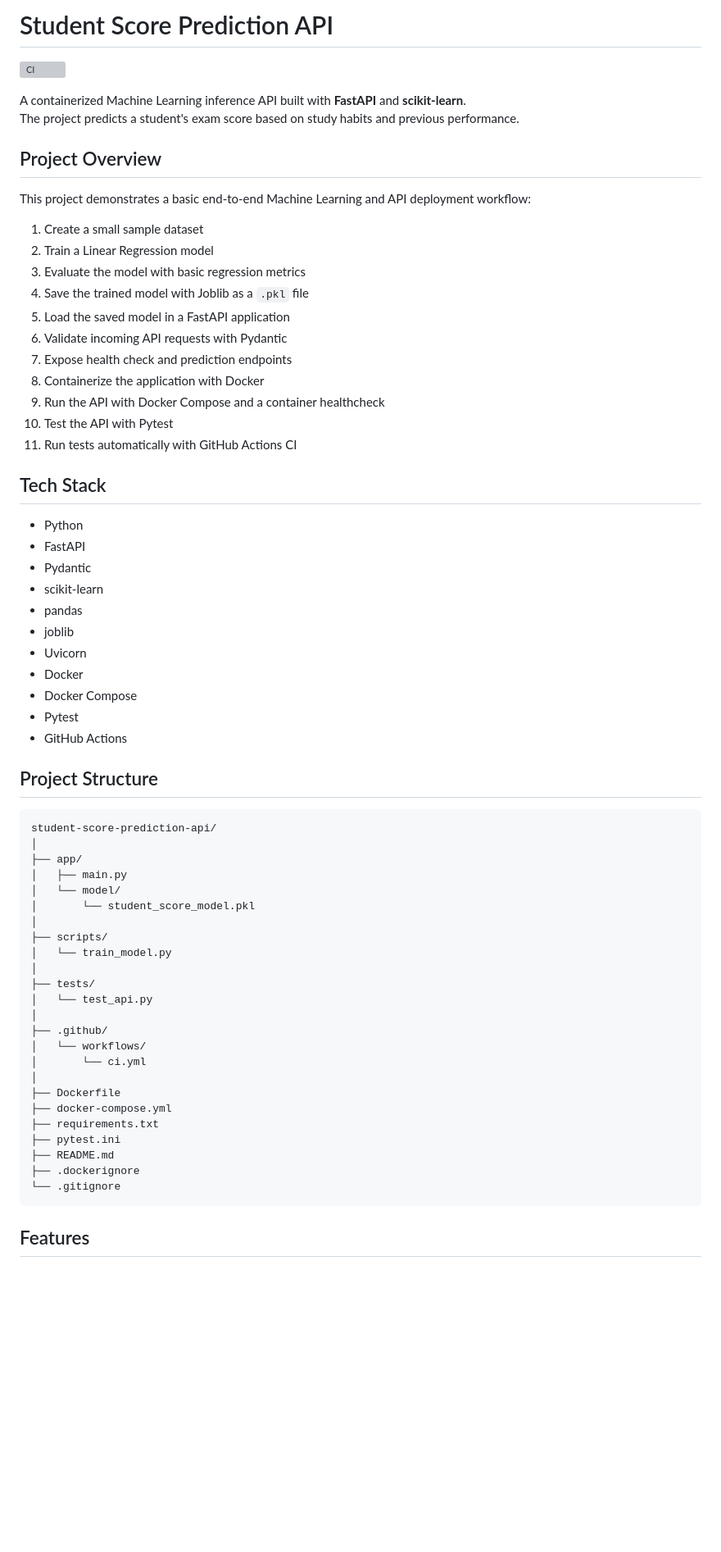
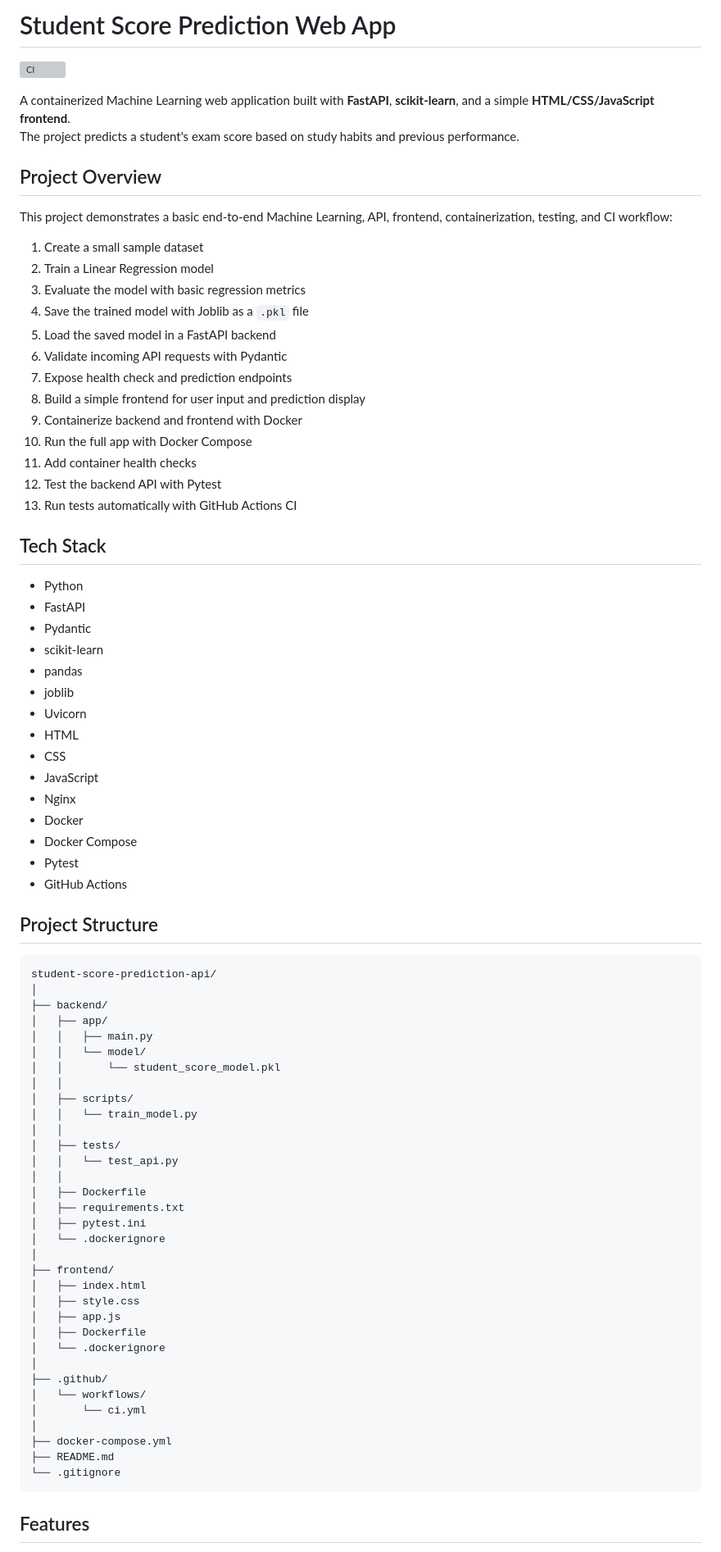
Before and after one commit to Kaan-YASSIBAS/Student-Score-Prediction-API, a Markdown page: README.md, the part around one of its changes. Shown at 82% size. GitHub-like rendering; blank space fills up the shorter version; grey boxes are pictures that could not be loaded.

````diff
--- a/README.md
+++ b/README.md
@@ -1,25 +1,27 @@
-# Student Score Prediction API
+# Student Score Prediction Web App
 
 ![CI](https://github.com/Kaan-YASSIBAS/student-score-prediction-api/actions/workflows/ci.yml/badge.svg)
 
-A containerized Machine Learning inference API built with **FastAPI** and **scikit-learn**.
+A containerized Machine Learning web application built with **FastAPI**, **scikit-learn**, and a simple **HTML/CSS/JavaScript frontend**.
 The project predicts a student's exam score based on study habits and previous performance.
 
 ## Project Overview
 
-This project demonstrates a basic end-to-end Machine Learning and API deployment workflow:
+This project demonstrates a basic end-to-end Machine Learning, API, frontend, containerization, testing, and CI workflow:
 
 1. Create a small sample dataset
 2. Train a Linear Regression model
 3. Evaluate the model with basic regression metrics
 4. Save the trained model with Joblib as a `.pkl` file
-5. Load the saved model in a FastAPI application
+5. Load the saved model in a FastAPI backend
 6. Validate incoming API requests with Pydantic
 7. Expose health check and prediction endpoints
-8. Containerize the application with Docker
-9. Run the API with Docker Compose and a container healthcheck
-10. Test the API with Pytest
-11. Run tests automatically with GitHub Actions CI
+8. Build a simple frontend for user input and prediction display
+9. Containerize backend and frontend with Docker
+10. Run the full app with Docker Compose
+11. Add container health checks
+12. Test the backend API with Pytest
+13. Run tests automatically with GitHub Actions CI
 
 ## Tech Stack
 
@@ -30,6 +32,10 @@ This project demonstrates a basic end-to-end Machine Learning and API deployment
 - pandas
 - joblib
 - Uvicorn
+- HTML
+- CSS
+- JavaScript
+- Nginx
 - Docker
 - Docker Compose
 - Pytest
@@ -40,27 +46,36 @@ This project demonstrates a basic end-to-end Machine Learning and API deployment
 ```text
 student-score-prediction-api/
 │
-├── app/
-│   ├── main.py
-│   └── model/
-│       └── student_score_model.pkl
+├── backend/
+│   ├── app/
+│   │   ├── main.py
+│   │   └── model/
+│   │       └── student_score_model.pkl
+│   │
+│   ├── scripts/
+│   │   └── train_model.py
+│   │
+│   ├── tests/
+│   │   └── test_api.py
+│   │
+│   ├── Dockerfile
+│   ├── requirements.txt
+│   ├── pytest.ini
+│   └── .dockerignore
 │
-├── scripts/
-│   └── train_model.py
-│
-├── tests/
-│   └── test_api.py
+├── frontend/
+│   ├── index.html
+│   ├── style.css
+│   ├── app.js
+│   ├── Dockerfile
+│   └── .dockerignore
 │
 ├── .github/
 │   └── workflows/
 │       └── ci.yml
 │
-├── Dockerfile
 ├── docker-compose.yml
-├── requirements.txt
-├── pytest.ini
 ├── README.md
-├── .dockerignore
 └── .gitignore
 ```
 
````
Also changed, not shown: other parts of README.md (+102 -43 lines).
